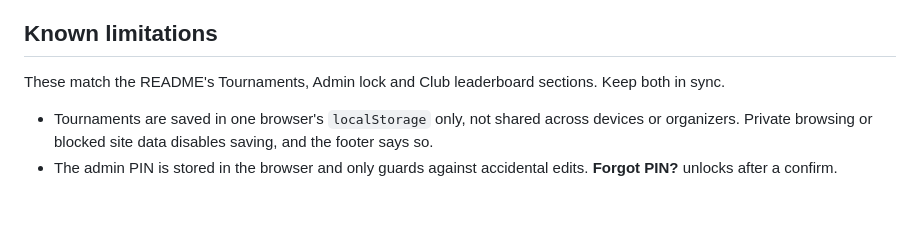
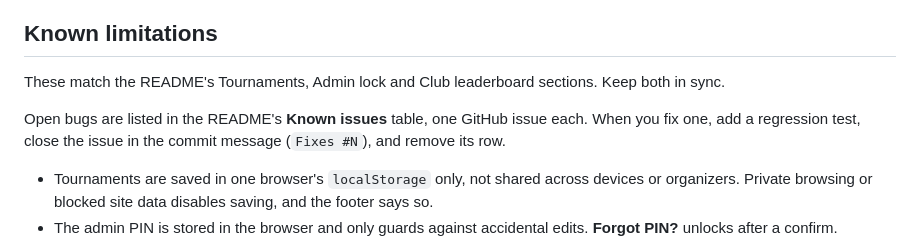
Before and after one commit to DT209/foos-tourney, a Markdown page: .claude/CLAUDE.md, the part around the change. GitHub-like rendering; blank space fills up the shorter version.

```diff
--- a/.claude/CLAUDE.md
+++ b/.claude/CLAUDE.md
@@ -75,6 +75,9 @@ when the module's flow changes.
 
 These match the README's Tournaments, Admin lock and Club leaderboard sections. Keep both in sync.
 
+Open bugs are listed in the README's **Known issues** table, one GitHub issue each. When you fix one, add a
+regression test, close the issue in the commit message (`Fixes #N`), and remove its row.
+
 - Tournaments are saved in one browser's `localStorage` only, not shared across devices or
   organizers. Private browsing or blocked site data disables saving, and the footer says so.
 - The admin PIN is stored in the browser and only guards against accidental edits. **Forgot PIN?**
```
Also changed, not shown: README.md (+17 -0 lines).
